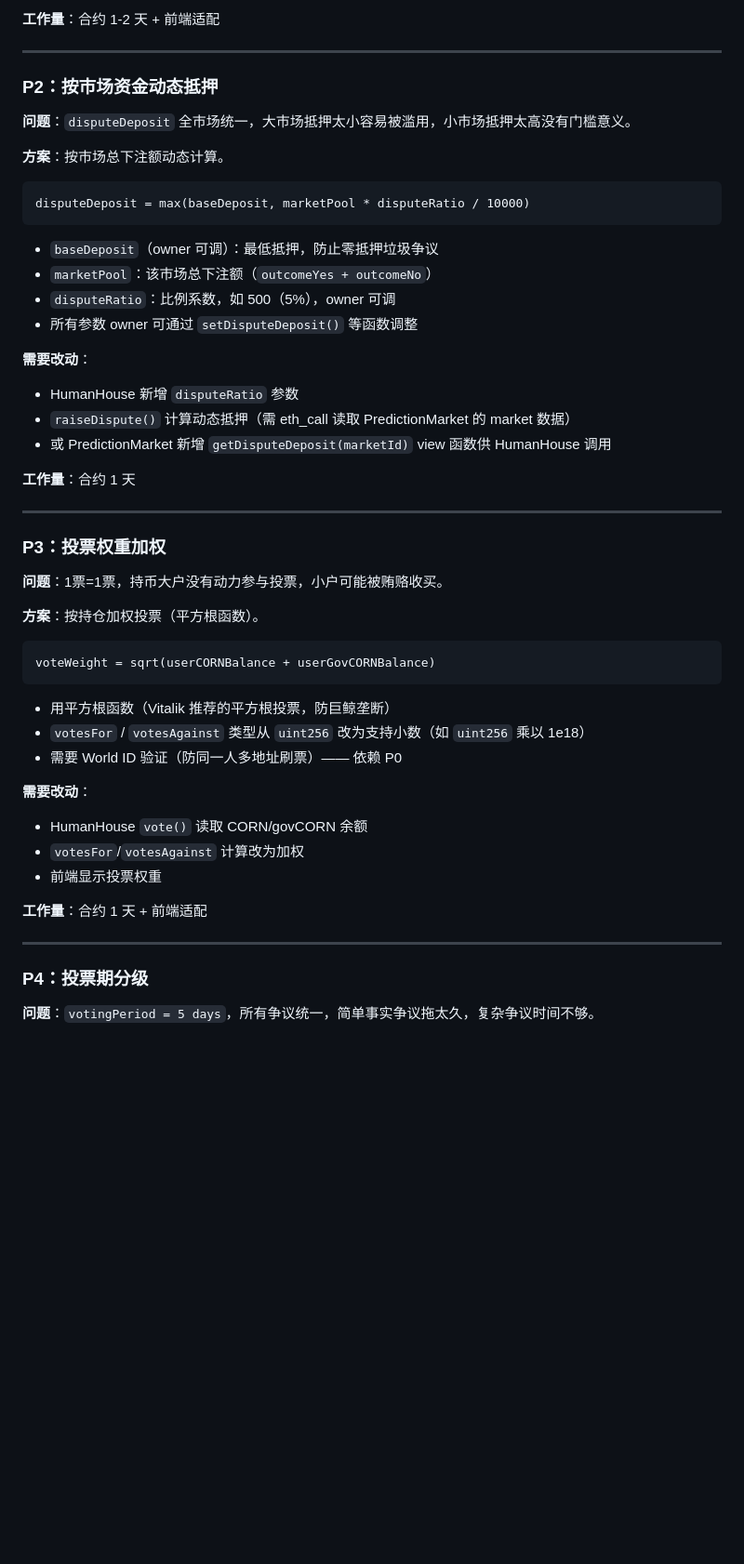
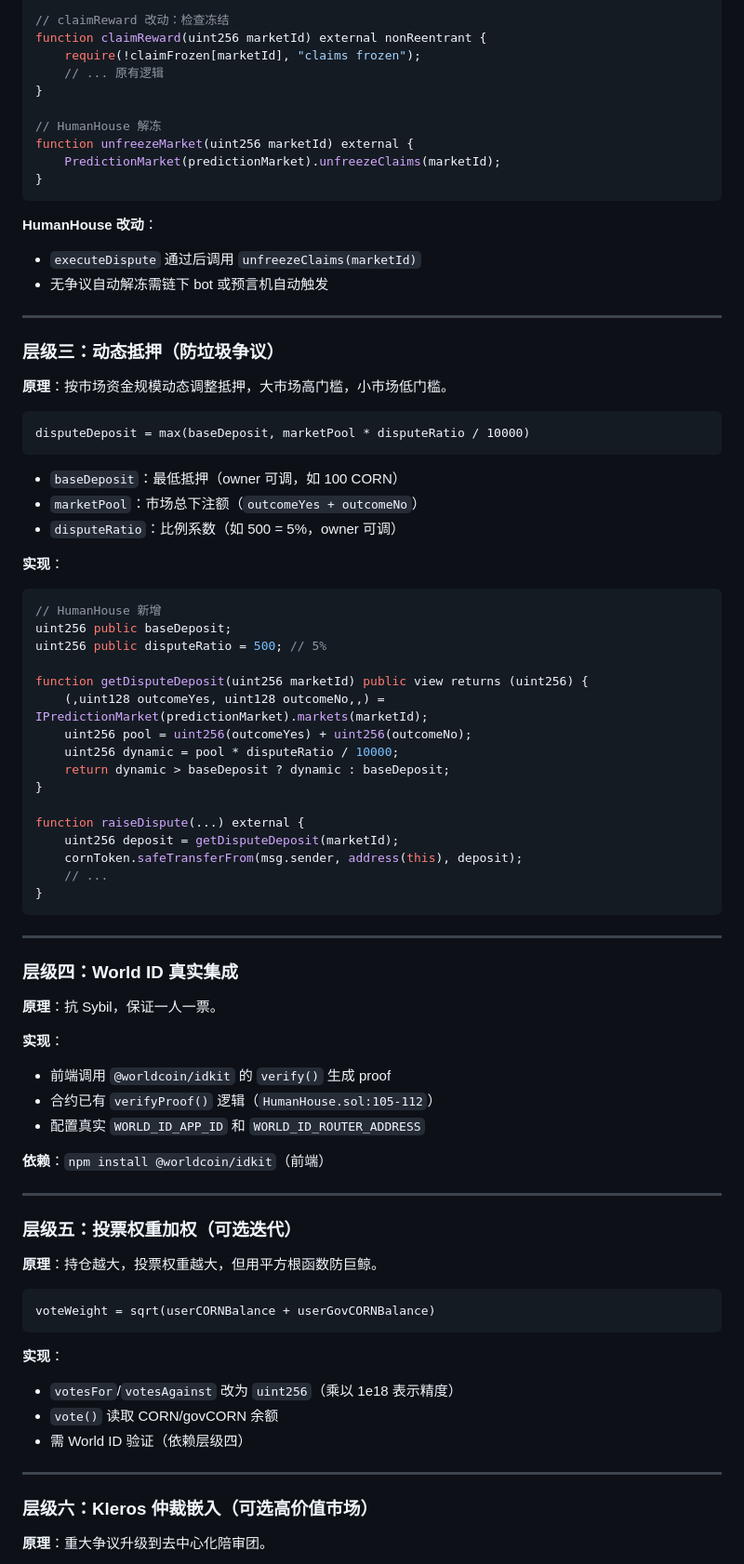
Before and after one commit to renyu16/futureWorldCorn, a Markdown page: docs/dispute-improvements.md, the part around one of its changes. Shown at 93% size. Rendered like a GitHub page; blank space fills up the shorter version.

Commit message:
docs: complete dispute resolution plan with 6-tier design

````diff
--- a/docs/dispute-improvements.md
+++ b/docs/dispute-improvements.md
@@ -79,56 +85,86 @@
 
-**工作量**：合约 1-2 天 + 前端适配
+// claimReward 改动：检查冻结
+function claimReward(uint256 marketId) external nonReentrant {
+    require(!claimFrozen[marketId], "claims frozen");
+    // ... 原有逻辑
+}
+
+// HumanHouse 解冻
+function unfreezeMarket(uint256 marketId) external {
+    PredictionMarket(predictionMarket).unfreezeClaims(marketId);
+}
+```
+
+**HumanHouse 改动**：
+- `executeDispute` 通过后调用 `unfreezeClaims(marketId)`
+- 无争议自动解冻需链下 bot 或预言机自动触发
 
 ---
 
-### P2：按市场资金动态抵押
+### 层级三：动态抵押（防垃圾争议）
 
-**问题**：`disputeDeposit` 全市场统一，大市场抵押太小容易被滥用，小市场抵押太高没有门槛意义。
-
-**方案**：按市场总下注额动态计算。
+**原理**：按市场资金规模动态调整抵押，大市场高门槛，小市场低门槛。
 
 ```
 disputeDeposit = max(baseDeposit, marketPool * disputeRatio / 10000)
 ```
 
-- `baseDeposit`（owner 可调）：最低抵押，防止零抵押垃圾争议
-- `marketPool`：该市场总下注额（`outcomeYes + outcomeNo`）
-- `disputeRatio`：比例系数，如 500（5%），owner 可调
-- 所有参数 owner 可通过 `setDisputeDeposit()` 等函数调整
+- `baseDeposit`：最低抵押（owner 可调，如 100 CORN）
+- `marketPool`：市场总下注额（`outcomeYes + outcomeNo`）
+- `disputeRatio`：比例系数（如 500 = 5%，owner 可调）
 
-**需要改动**：
-- HumanHouse 新增 `disputeRatio` 参数
-- `raiseDispute()` 计算动态抵押（需 eth_call 读取 PredictionMarket 的 market 数据）
-- 或 PredictionMarket 新增 `getDisputeDeposit(marketId)` view 函数供 HumanHouse 调用
+**实现**：
 
-**工作量**：合约 1 天
+```solidity
+// HumanHouse 新增
+uint256 public baseDeposit;
+uint256 public disputeRatio = 500; // 5%
+
+function getDisputeDeposit(uint256 marketId) public view returns (uint256) {
+    (,uint128 outcomeYes, uint128 outcomeNo,,) = IPredictionMarket(predictionMarket).markets(marketId);
+    uint256 pool = uint256(outcomeYes) + uint256(outcomeNo);
+    uint256 dynamic = pool * disputeRatio / 10000;
+    return dynamic > baseDeposit ? dynamic : baseDeposit;
+}
+
+function raiseDispute(...) external {
+    uint256 deposit = getDisputeDeposit(marketId);
+    cornToken.safeTransferFrom(msg.sender, address(this), deposit);
+    // ...
+}
+```
 
 ---
 
-### P3：投票权重加权
+### 层级四：World ID 真实集成
 
-**问题**：1票=1票，持币大户没有动力参与投票，小户可能被贿赂收买。
+**原理**：抗 Sybil，保证一人一票。
 
-**方案**：按持仓加权投票（平方根函数）。
+**实现**：
+- 前端调用 `@worldcoin/idkit` 的 `verify()` 生成 proof
+- 合约已有 `verifyProof()` 逻辑（`HumanHouse.sol:105-112`）
+- 配置真实 `WORLD_ID_APP_ID` 和 `WORLD_ID_ROUTER_ADDRESS`
+
+**依赖**：`npm install @worldcoin/idkit`（前端）
+
+---
+
+### 层级五：投票权重加权（可选迭代）
+
+**原理**：持仓越大，投票权重越大，但用平方根函数防巨鲸。
 
 ```
 voteWeight = sqrt(userCORNBalance + userGovCORNBalance)
 ```
 
-- 用平方根函数（Vitalik 推荐的平方根投票，防巨鲸垄断）
-- `votesFor` / `votesAgainst` 类型从 `uint256` 改为支持小数（如 `uint256` 乘以 1e18）
-- 需要 World ID 验证（防同一人多地址刷票）—— 依赖 P0
-
-**需要改动**：
-- HumanHouse `vote()` 读取 CORN/govCORN 余额
-- `votesFor`/`votesAgainst` 计算改为加权
-- 前端显示投票权重
-
-**工作量**：合约 1 天 + 前端适配
+**实现**：
+- `votesFor`/`votesAgainst` 改为 `uint256`（乘以 1e18 表示精度）
+- `vote()` 读取 CORN/govCORN 余额
+- 需 World ID 验证（依赖层级四）
 
 ---
 
-### P4：投票期分级
+### 层级六：Kleros 仲裁嵌入（可选高价值市场）
 
-**问题**：`votingPeriod = 5 days`，所有争议统一，简单事实争议拖太久，复杂争议时间不够。
+**原理**：重大争议升级到去中心化陪审团。
 
````
Also changed, not shown: other parts of docs/dispute-improvements.md (+114 -74 lines).
